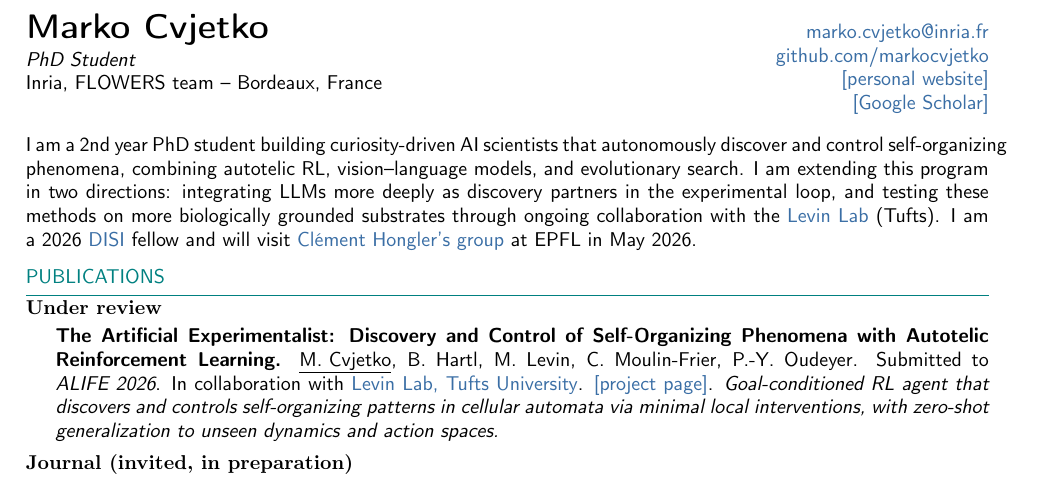
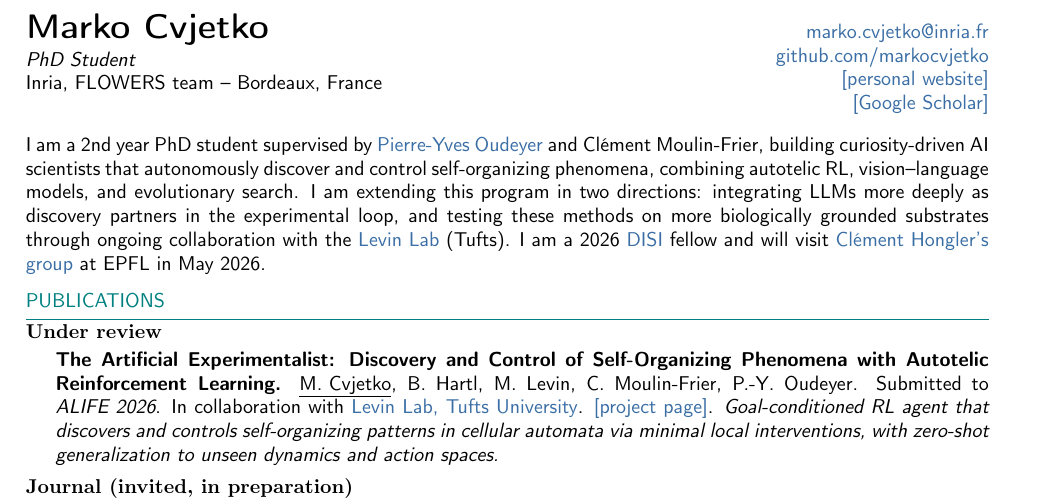
Before and after one commit to markocvjetko/markocvjetko.github.io, a LaTeX CV (cv/cv.tex): part of page 1 of 3, cut so that both start at the same text. Compiled offline with pdfLaTeX.

Commit message:
add supervisors to CV intro statement
Co-Authored-By: Claude Opus 4.7 (1M context) <noreply@anthropic.com>

```diff
--- a/cv/cv.tex
+++ b/cv/cv.tex
@@ -74,7 +74,7 @@ Inria, FLOWERS team -- Bordeaux, France
 
 \vspace{1em}
 
-I am a 2nd year PhD student building curiosity-driven AI scientists that autonomously discover and control self-organizing phenomena, combining autotelic RL, vision--language models,   and evolutionary search. I am extending this program in two directions: integrating LLMs more deeply as discovery partners in the experimental loop, and testing these methods on more biologically grounded substrates through ongoing collaboration with the \href{https://drmichaellevin.org/}{\textcolor{blue}{Levin Lab}} (Tufts). I am a 2026 \href{https://diverseintelligencesummer.com/}{\textcolor{blue}{DISI}} fellow and will visit \href{https://www.epfl.ch/labs/csft/}{\textcolor{blue}{Cl\'{e}ment Hongler's group}} at EPFL in May 2026.
+I am a 2nd year PhD student supervised by \href{http://www.pyoudeyer.com/}{\textcolor{blue}{Pierre-Yves Oudeyer}} and Cl\'{e}ment Moulin-Frier, building curiosity-driven AI scientists that autonomously discover and control self-organizing phenomena, combining autotelic RL, vision--language models,   and evolutionary search. I am extending this program in two directions: integrating LLMs more deeply as discovery partners in the experimental loop, and testing these methods on more biologically grounded substrates through ongoing collaboration with the \href{https://drmichaellevin.org/}{\textcolor{blue}{Levin Lab}} (Tufts). I am a 2026 \href{https://diverseintelligencesummer.com/}{\textcolor{blue}{DISI}} fellow and will visit \href{https://www.epfl.ch/labs/csft/}{\textcolor{blue}{Cl\'{e}ment Hongler's group}} at EPFL in May 2026.
 \vspace{0.4em}
 
 
```
Also changed, not shown: cv/cv.pdf.
